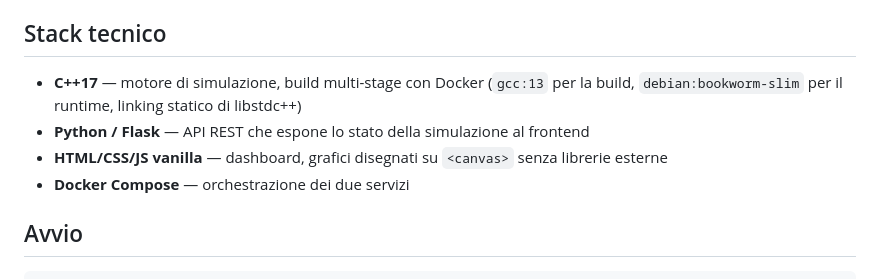
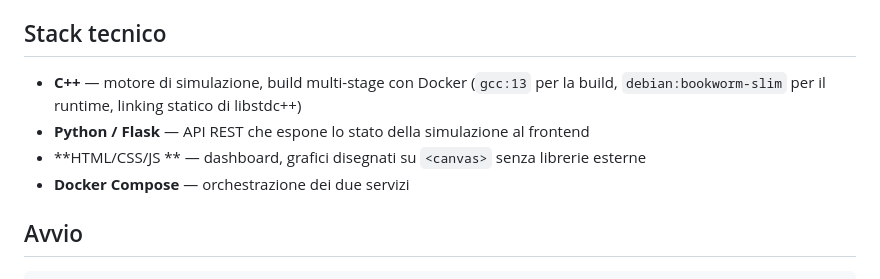
Before and after one commit to colomboenrico/Elysium, a Markdown page: README.md, the part around one of its changes. Rendered like a GitHub page.

Commit message:
Update README.md for clarity and formatting
Removed unnecessary versioning from C++ and HTML/CSS/JS descriptions in README.

```diff
--- a/README.md
+++ b/README.md
@@ -41,9 +41,9 @@ I due container comunicano tramite un volume Docker condiviso (`simdata`), senza
 
 ## Stack tecnico
 
-- **C++17** — motore di simulazione, build multi-stage con Docker (`gcc:13` per la build, `debian:bookworm-slim` per il runtime, linking statico di libstdc++)
+- **C++** — motore di simulazione, build multi-stage con Docker (`gcc:13` per la build, `debian:bookworm-slim` per il runtime, linking statico di libstdc++)
 - **Python / Flask** — API REST che espone lo stato della simulazione al frontend
-- **HTML/CSS/JS vanilla** — dashboard, grafici disegnati su `<canvas>` senza librerie esterne
+- **HTML/CSS/JS ** — dashboard, grafici disegnati su `<canvas>` senza librerie esterne
 - **Docker Compose** — orchestrazione dei due servizi
 
 ## Avvio
```
Also changed, not shown: other parts of README.md (+1 -1 lines).
